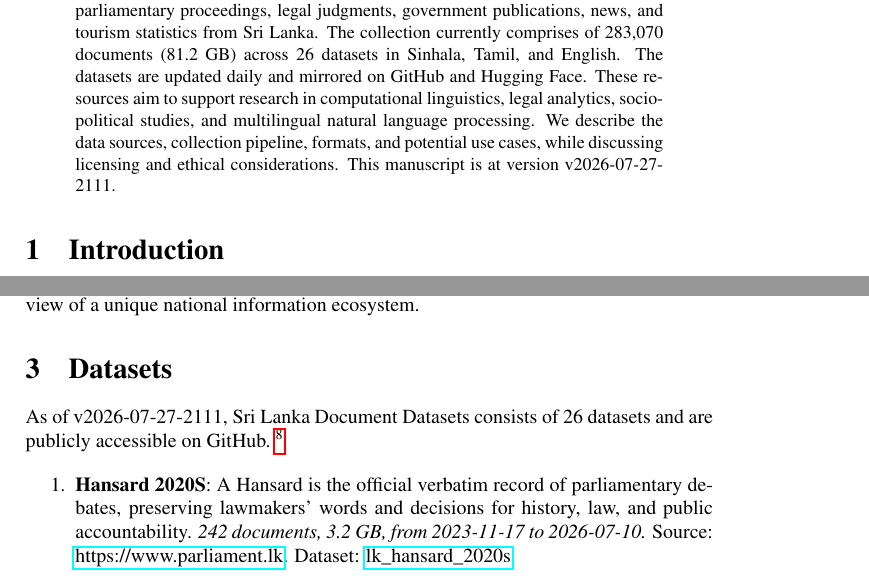
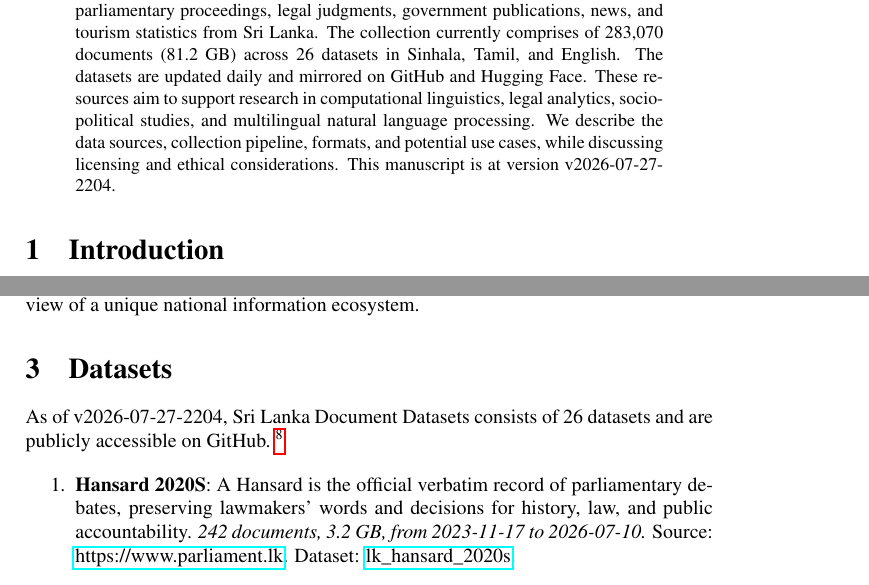
Before and after one commit to nuuuwan/lk_datasets, a LaTeX paper (latex/lk_datasets.tex): two parts of pages 1 and 2 of 7, joined at a grey line, cut so that both start at the same text. Compiled offline with pdfLaTeX; a LaTeX package or settings file that is missing is left out.

Commit message:
🤖 [build.yml] 2026-07-27-1634

```diff
--- a/latex/lk_datasets.tex
+++ b/latex/lk_datasets.tex
@@ -16,7 +16,7 @@
 \normalsize%
 \maketitle%
 \begin{abstract}%
-We present a collection of open, machine-readable document datasets covering parliamentary proceedings, legal judgments, government publications, news, and tourism statistics from Sri Lanka. The collection currently comprises of  283,070  documents (81.2 GB) across 26  datasets in Sinhala, Tamil, and English. The datasets are updated daily and mirrored on GitHub and Hugging Face. These resources aim to support research in computational linguistics, legal analytics, socio-political studies, and multilingual natural language processing. We describe the data sources, collection pipeline, formats, and potential use cases, while discussing licensing and ethical considerations. This manuscript is at version v2026-07-27-2111.%
+We present a collection of open, machine-readable document datasets covering parliamentary proceedings, legal judgments, government publications, news, and tourism statistics from Sri Lanka. The collection currently comprises of  283,070  documents (81.2 GB) across 26  datasets in Sinhala, Tamil, and English. The datasets are updated daily and mirrored on GitHub and Hugging Face. These resources aim to support research in computational linguistics, legal analytics, socio-political studies, and multilingual natural language processing. We describe the data sources, collection pipeline, formats, and potential use cases, while discussing licensing and ethical considerations. This manuscript is at version v2026-07-27-2204.%
 
 %
 \end{abstract}%
@@ -86,7 +86,7 @@ The Sri Lanka Document Datasets aim to fill this gap by aggregating diverse sour
 %
 \section{Datasets}%
 \label{sec:Datasets}%
-As of v2026-07-27-2111, Sri Lanka Document Datasets
+As of v2026-07-27-2204, Sri Lanka Document Datasets
   consists of 26 datasets
  and are publicly accessible on GitHub.%
 ~%
```
Also changed, not shown: README.md, latex/lk_datasets.pdf.
